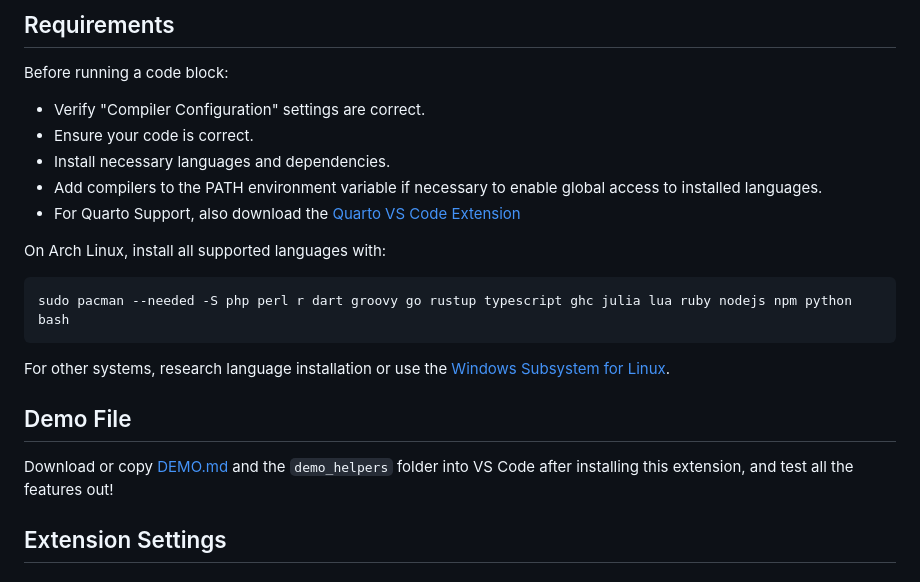
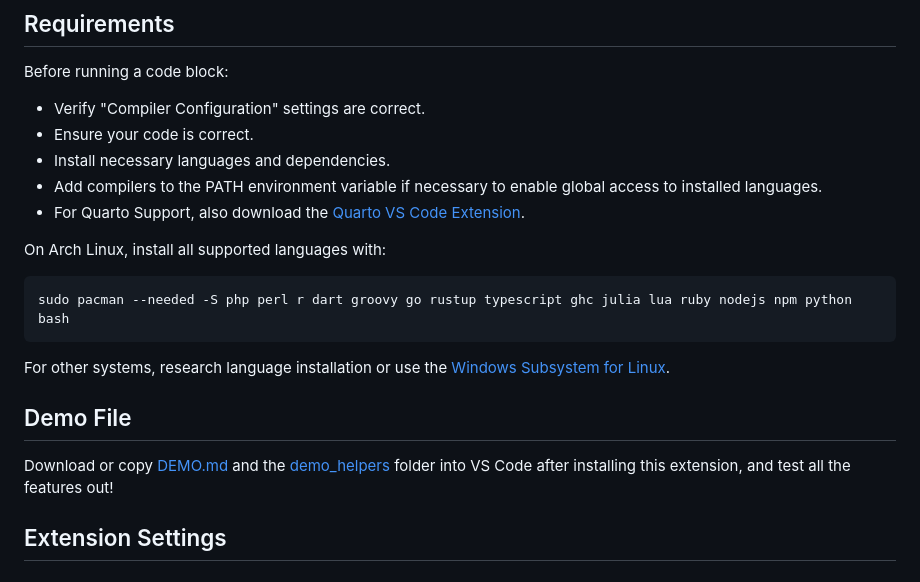
Before and after one commit to renathossain/vscode-markdown-runner, a Markdown page: README.md, the part around the change. Rendered like a GitHub page.

```diff
--- a/README.md
+++ b/README.md
@@ -23,7 +23,7 @@ Before running a code block:
 - Ensure your code is correct.
 - Install necessary languages and dependencies.
 - Add compilers to the PATH environment variable if necessary to enable global access to installed languages.
-- For Quarto Support, also download the [Quarto VS Code Extension](https://marketplace.visualstudio.com/items?itemName=quarto.quarto)
+- For Quarto Support, also download the [Quarto VS Code Extension](https://marketplace.visualstudio.com/items?itemName=quarto.quarto).
 
 On Arch Linux, install all supported languages with:
 
@@ -35,7 +35,7 @@ For other systems, research language installation or use the [Windows Subsystem
 
 ## Demo File
 
-Download or copy [DEMO.md](DEMO.md) and the `demo_helpers` folder into VS Code after installing this extension, and test all the features out!
+Download or copy [DEMO.md](DEMO.md) and the [demo_helpers](demo_helpers) folder into VS Code after installing this extension, and test all the features out!
 
 ## Extension Settings
 
```
